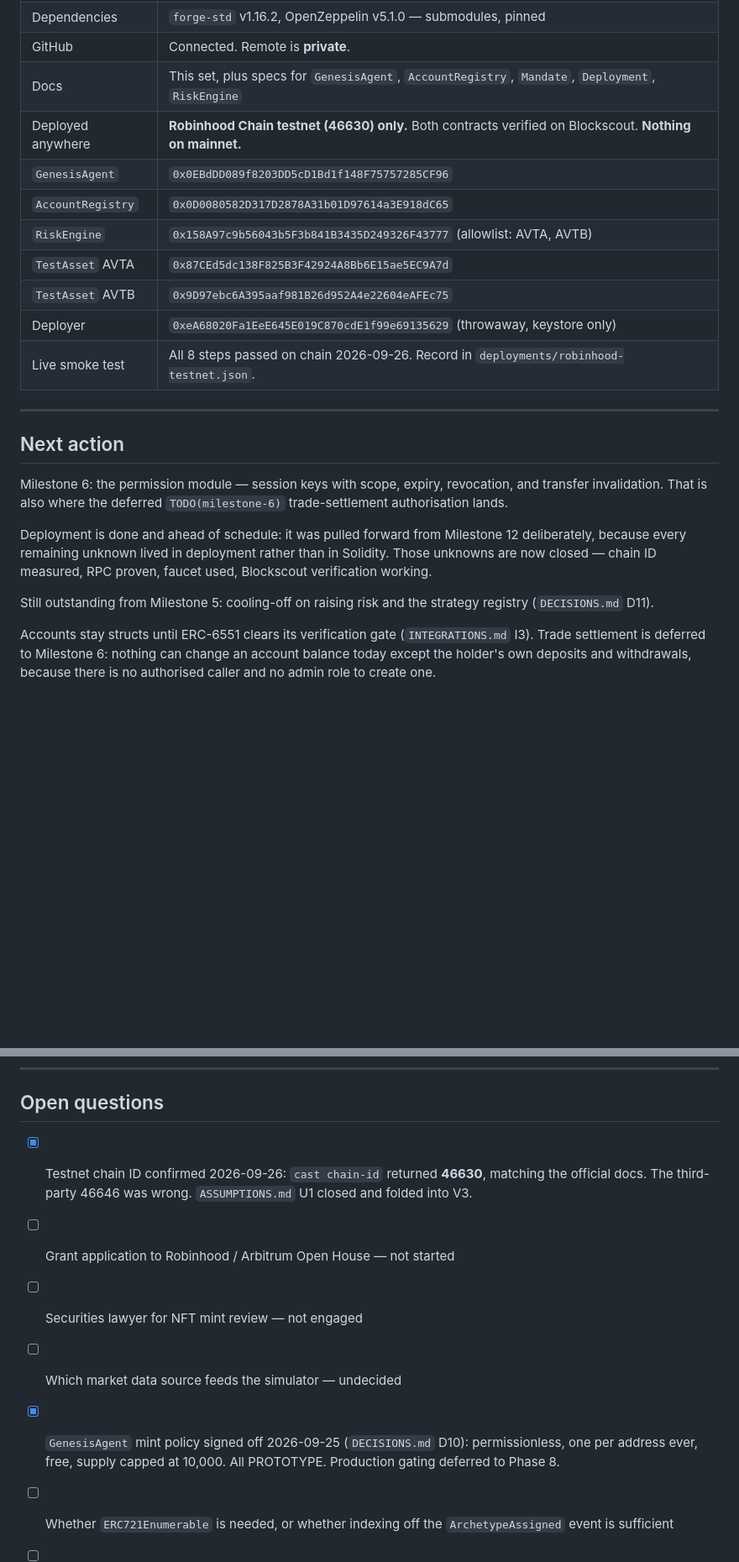
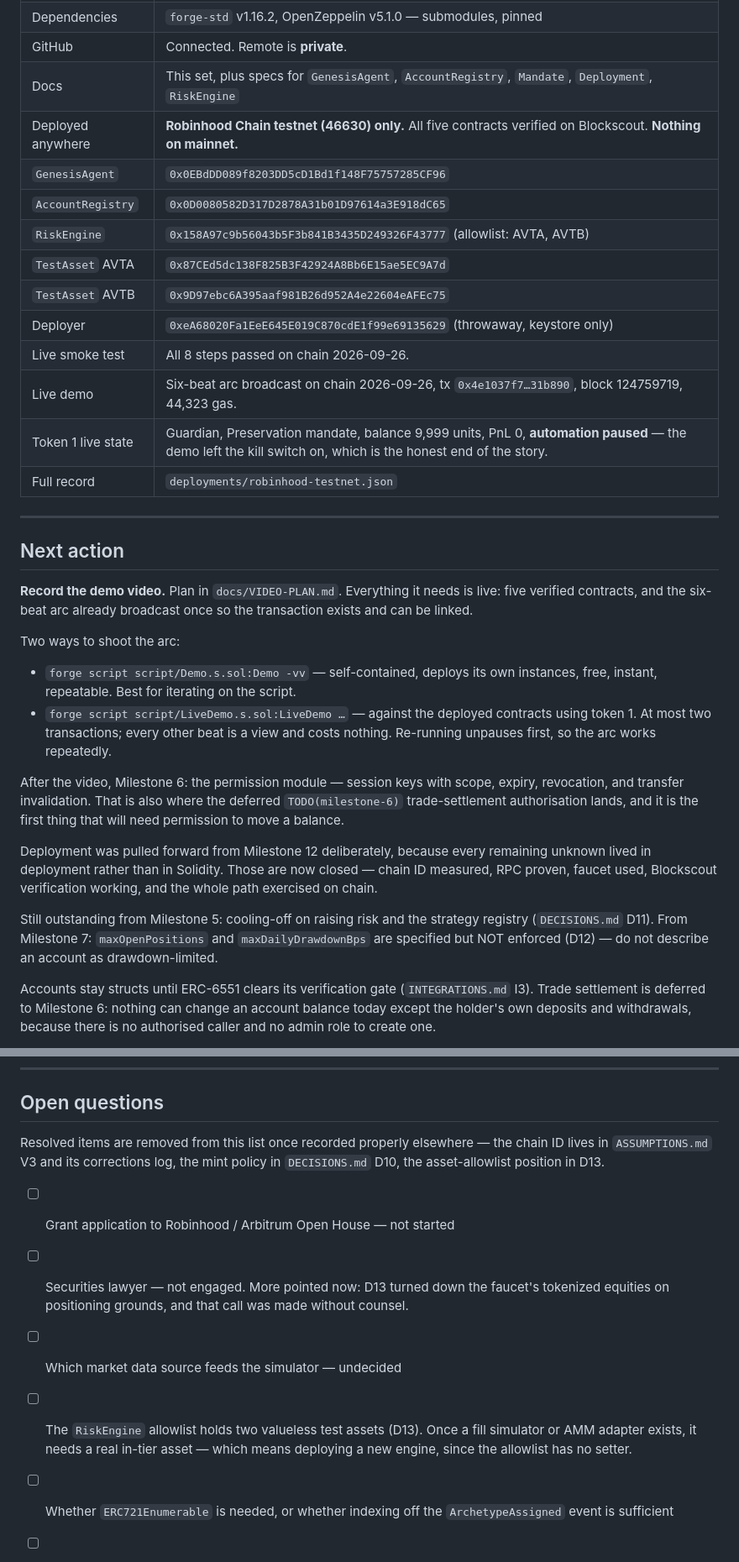
Before and after one commit to markantpacheco/agentvault, a Markdown page: docs/STATE.md, 2 parts joined by grey strips. Shown at 84% size. Rendered like a GitHub page; blank space fills up the shorter version.

```diff
--- a/docs/STATE.md
+++ b/docs/STATE.md
@@ -38,30 +40,48 @@ See `PRODUCT.md` for detail, `DECISIONS.md` for why.
 | Dependencies | `forge-std` v1.16.2, OpenZeppelin v5.1.0 — submodules, pinned |
 | GitHub | Connected. Remote is **private**. |
 | Docs | This set, plus specs for `GenesisAgent`, `AccountRegistry`, `Mandate`, `Deployment`, `RiskEngine` |
-| Deployed anywhere | **Robinhood Chain testnet (46630) only.** Both contracts verified on Blockscout. **Nothing on mainnet.** |
+| Deployed anywhere | **Robinhood Chain testnet (46630) only.** All five contracts verified on Blockscout. **Nothing on mainnet.** |
 | `GenesisAgent` | `0x0EBdDD089f8203DD5cD1Bd1f148F75757285CF96` |
 | `AccountRegistry` | `0x0D0080582D317D2878A31b01D97614a3E918dC65` |
 | `RiskEngine` | `0x158A97c9b56043b5F3b841B3435D249326F43777` (allowlist: AVTA, AVTB) |
 | `TestAsset` AVTA | `0x87CEd5dc138F825B3F42924A8Bb6E15ae5EC9A7d` |
 | `TestAsset` AVTB | `0x9D97ebc6A395aaf981B26d952A4e22604eAFEc75` |
 | Deployer | `0xeA68020Fa1EeE645E019C870cdE1f99e69135629` (throwaway, keystore only) |
-| Live smoke test | All 8 steps passed on chain 2026-09-26. Record in `deployments/robinhood-testnet.json`. |
+| Live smoke test | All 8 steps passed on chain 2026-09-26. |
+| Live demo | Six-beat arc broadcast on chain 2026-09-26, tx `0x4e1037f7…31b890`, block 124759719, 44,323 gas. |
+| Token 1 live state | Guardian, Preservation mandate, balance 9,999 units, PnL 0, **automation paused** — the demo left the kill switch on, which is the honest end of the story. |
+| Full record | `deployments/robinhood-testnet.json` |
 
 ---
 
 ## Next action
 
-Milestone 6: the permission module — session keys with scope, expiry,
-revocation, and transfer invalidation. That is also where the deferred
-`TODO(milestone-6)` trade-settlement authorisation lands.
+**Record the demo video.** Plan in `docs/VIDEO-PLAN.md`. Everything it needs is
+live: five verified contracts, and the six-beat arc already broadcast once so
+the transaction exists and can be linked.
 
-Deployment is done and ahead of schedule: it was pulled forward from Milestone
-12 deliberately, because every remaining unknown lived in deployment rather
-than in Solidity. Those unknowns are now closed — chain ID measured, RPC
-proven, faucet used, Blockscout verification working.
+Two ways to shoot the arc:
+
+- `forge script script/Demo.s.sol:Demo -vv` — self-contained, deploys its own
+  instances, free, instant, repeatable. Best for iterating on the script.
+- `forge script script/LiveDemo.s.sol:LiveDemo …` — against the deployed
+  contracts using token 1. At most two transactions; every other beat is a view
+  and costs nothing. Re-running unpauses first, so the arc works repeatedly.
+
+After the video, Milestone 6: the permission module — session keys with scope,
+expiry, revocation, and transfer invalidation. That is also where the deferred
+`TODO(milestone-6)` trade-settlement authorisation lands, and it is the first
+thing that will need permission to move a balance.
+
+Deployment was pulled forward from Milestone 12 deliberately, because every
+remaining unknown lived in deployment rather than in Solidity. Those are now
+closed — chain ID measured, RPC proven, faucet used, Blockscout verification
+working, and the whole path exercised on chain.
 
 Still outstanding from Milestone 5: cooling-off on raising risk and the
-strategy registry (`DECISIONS.md` D11).
+strategy registry (`DECISIONS.md` D11). From Milestone 7: `maxOpenPositions`
+and `maxDailyDrawdownBps` are specified but NOT enforced (D12) — do not
+describe an account as drawdown-limited.
 
 Accounts stay structs until ERC-6551 clears its verification gate
 (`INTEGRATIONS.md` I3). Trade settlement is deferred to Milestone 6: nothing
@@ -91,15 +111,18 @@ Not yet done from earlier milestones: Python + Docker install.
 
 ## Open questions
 
-- [x] Testnet chain ID confirmed 2026-09-26: `cast chain-id` returned
-      **46630**, matching the official docs. The third-party 46646 was wrong.
-      `ASSUMPTIONS.md` U1 closed and folded into V3.
+Resolved items are removed from this list once recorded properly elsewhere —
+the chain ID lives in `ASSUMPTIONS.md` V3 and its corrections log, the mint
+policy in `DECISIONS.md` D10, the asset-allowlist position in D13.
+
 - [ ] Grant application to Robinhood / Arbitrum Open House — not started
-- [ ] Securities lawyer for NFT mint review — not engaged
+- [ ] Securities lawyer — not engaged. More pointed now: D13 turned down the
+      faucet's tokenized equities on positioning grounds, and that call was
+      made without counsel.
 - [ ] Which market data source feeds the simulator — undecided
-- [x] `GenesisAgent` mint policy signed off 2026-09-25 (`DECISIONS.md` D10):
-      permissionless, one per address ever, free, supply capped at 10,000.
-      All PROTOTYPE. Production gating deferred to Phase 8.
+- [ ] The `RiskEngine` allowlist holds two valueless test assets (D13). Once a
+      fill simulator or AMM adapter exists, it needs a real in-tier asset —
+      which means deploying a new engine, since the allowlist has no setter.
 - [ ] Whether `ERC721Enumerable` is needed, or whether indexing off the
       `ArchetypeAssigned` event is sufficient
 - [ ] Metadata hosting for `tokenURI` — no `INTEGRATIONS.md` entry yet, so
```
Also changed, not shown: other parts of docs/STATE.md (+3 -1 lines), docs/VIDEO-PLAN.md (added, +207 -0 lines).
